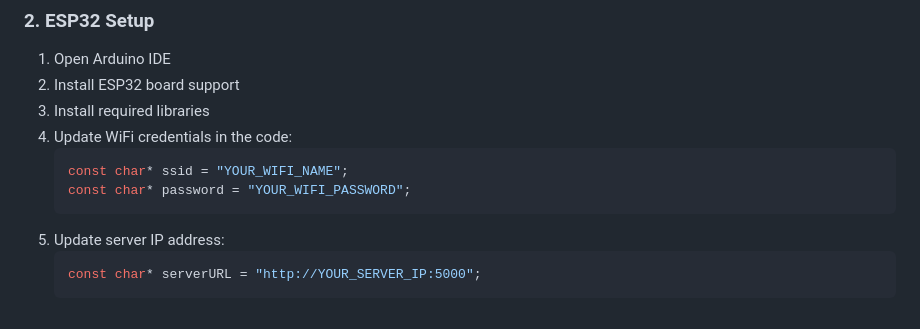
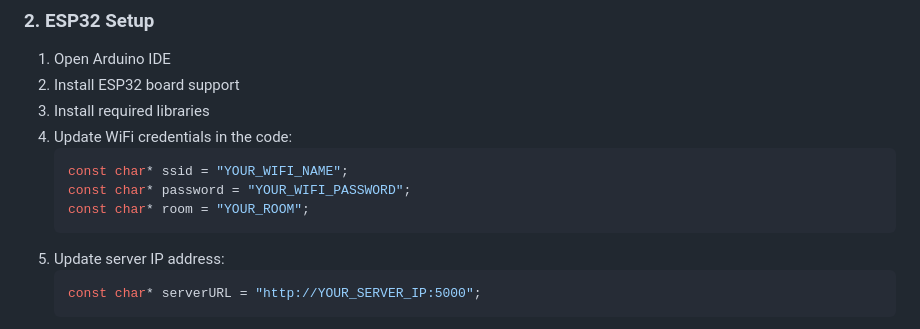
Before and after one commit to codejeng/NetworkAccessControl, a Markdown page: README.md, the part around the change. Drawn GitHub-style.

````diff
--- a/README.md
+++ b/README.md
@@ -74,6 +74,7 @@ python app.py
    ```cpp
    const char* ssid = "YOUR_WIFI_NAME";
    const char* password = "YOUR_WIFI_PASSWORD";
+   const char* room = "YOUR_ROOM";
    ```
 5. Update server IP address:
    ```cpp
````
